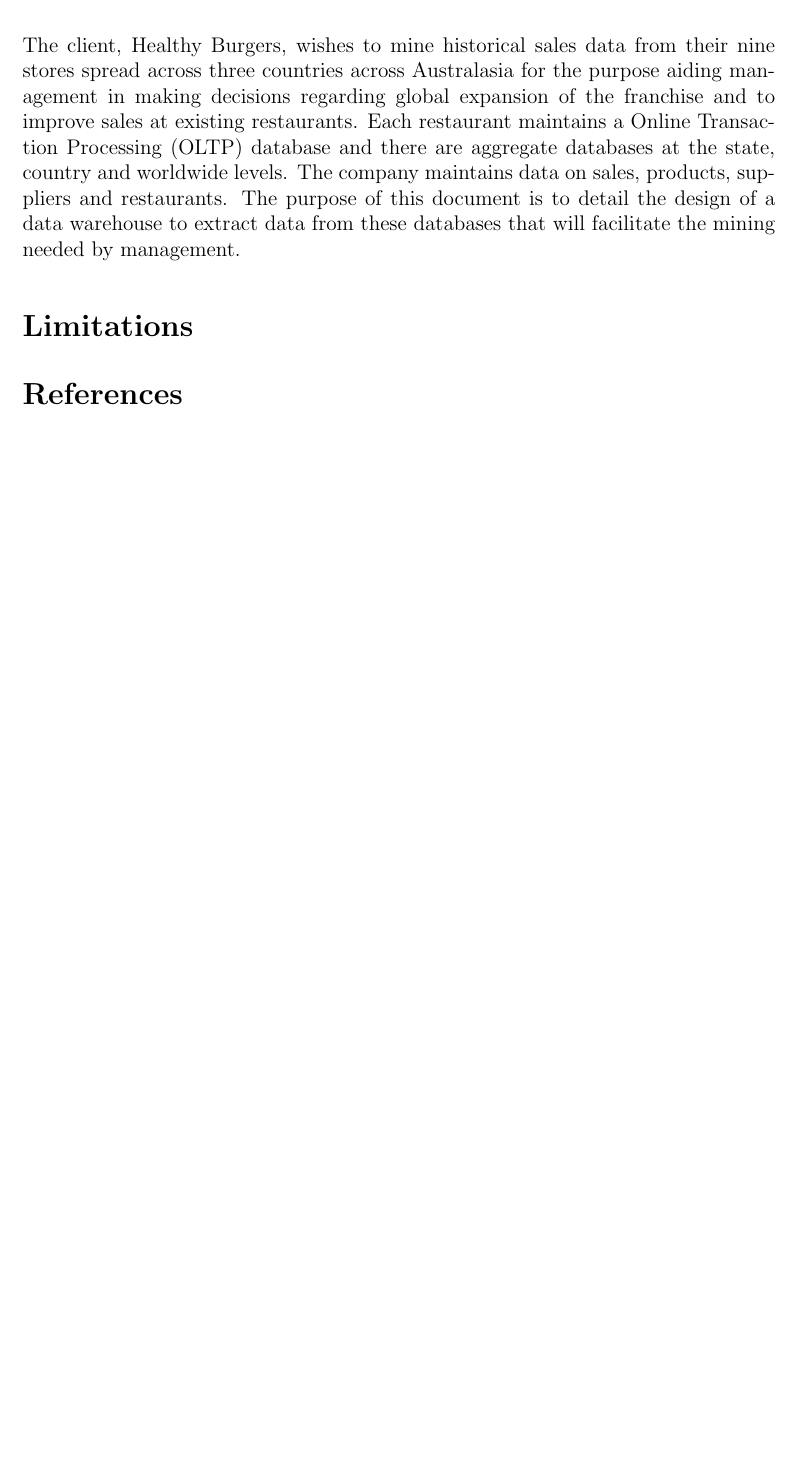
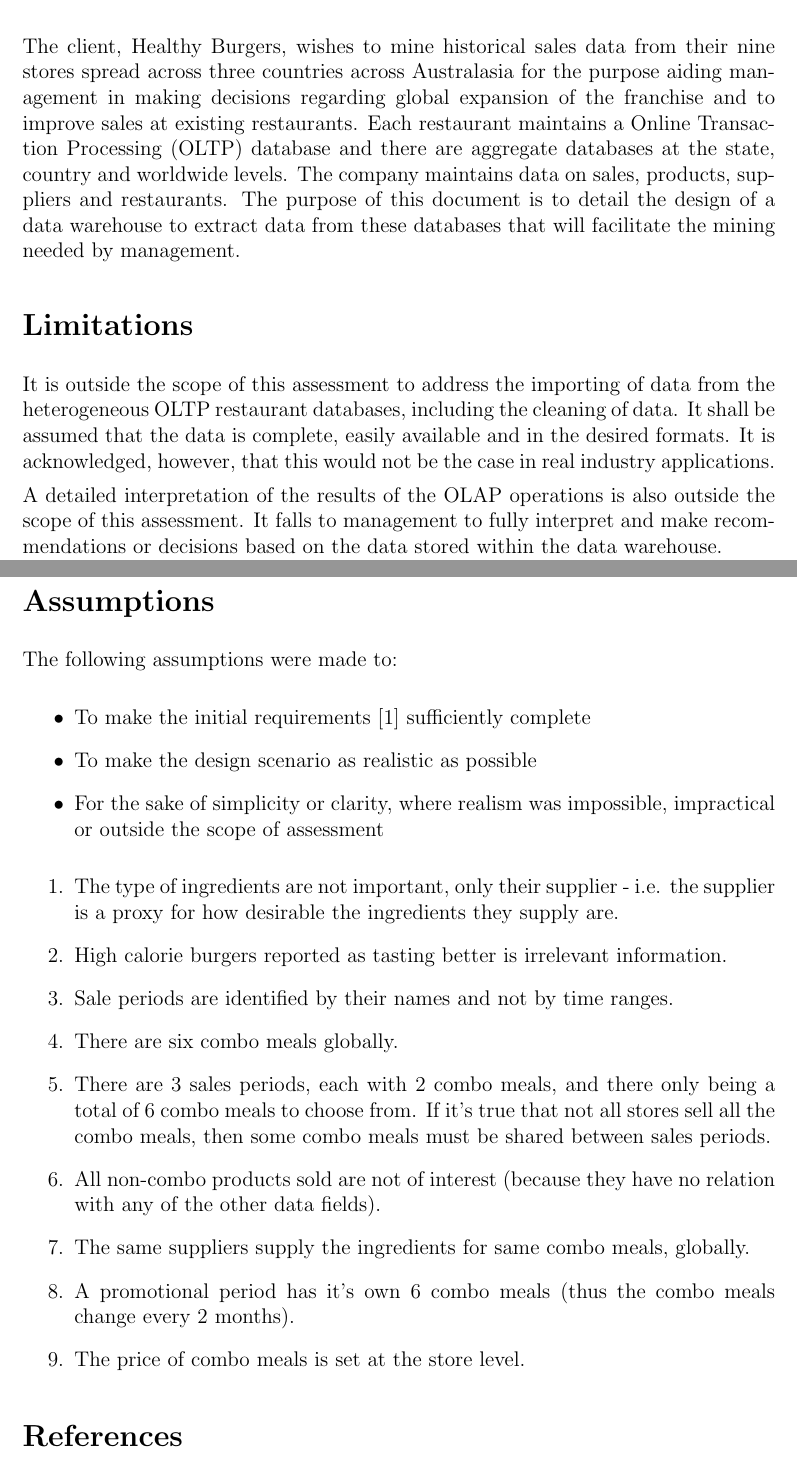
Before and after one commit to atyndall/cits3401, a LaTeX problem sheet (Assignment1/doc/CITS3401Project01AleckGreenhamAshTyndall.tex): part of the page before the commit and two parts of pages 1 and 2 of 2 after it, the two joined at a grey line, cut so that both start at the same text, the shorter picture padded with empty space. Compiled offline with pdfLaTeX.

Commit message:
Added assumptions

```diff
--- a/Assignment1/doc/CITS3401Project01AleckGreenhamAshTyndall.tex
+++ b/Assignment1/doc/CITS3401Project01AleckGreenhamAshTyndall.tex
@@ -53,6 +53,32 @@
 
 \section*{Limitations}
 
+It is outside the scope of this assessment to address the importing of data from the heterogeneous OLTP restaurant databases, including the cleaning of data. It shall be assumed that the data is complete, easily available and in the desired formats. It is acknowledged, however, that this would not be the case in real industry applications.
+
+A detailed interpretation of the results of the OLAP operations is also outside the scope of this assessment. It falls to management to fully interpret and make recommendations or decisions based on the data stored within the data warehouse.
+
+\section*{Assumptions}
+
+The following assumptions were made to:
+
+\begin{itemize}
+	\item To make the initial requirements \cite{designdoc} sufficiently complete
+	\item To make the design scenario as realistic as possible
+	\item For the sake of simplicity or clarity, where realism was impossible, impractical or outside the scope of assessment
+\end{itemize}
+
+\begin{enumerate}
+	\item The type of ingredients are not important, only their supplier - i.e. the supplier is a proxy for how desirable the ingredients they supply are.
+	\item High calorie burgers reported as tasting better is irrelevant information.
+	\item Sale periods are identified by their names and not by time ranges.
+	\item There are six combo meals globally.
+	\item There are 3 sales periods, each with 2 combo meals, and there only being a total of 6 combo meals to choose from. If it’s true that not all stores sell all the combo meals, then some combo meals must be shared between sales periods.
+	\item All non-combo products sold are not of interest (because they have no relation with any of the other data fields).
+	\item The same suppliers supply the ingredients for same combo meals, globally.
+	\item A promotional period has it’s own 6 combo meals (thus the combo meals change every 2 months).
+	\item The price of combo meals is set at the store level.
+\end{enumerate}
+
 \begin{thebibliography}{9}
 
 \bibitem{designdoc}
```
